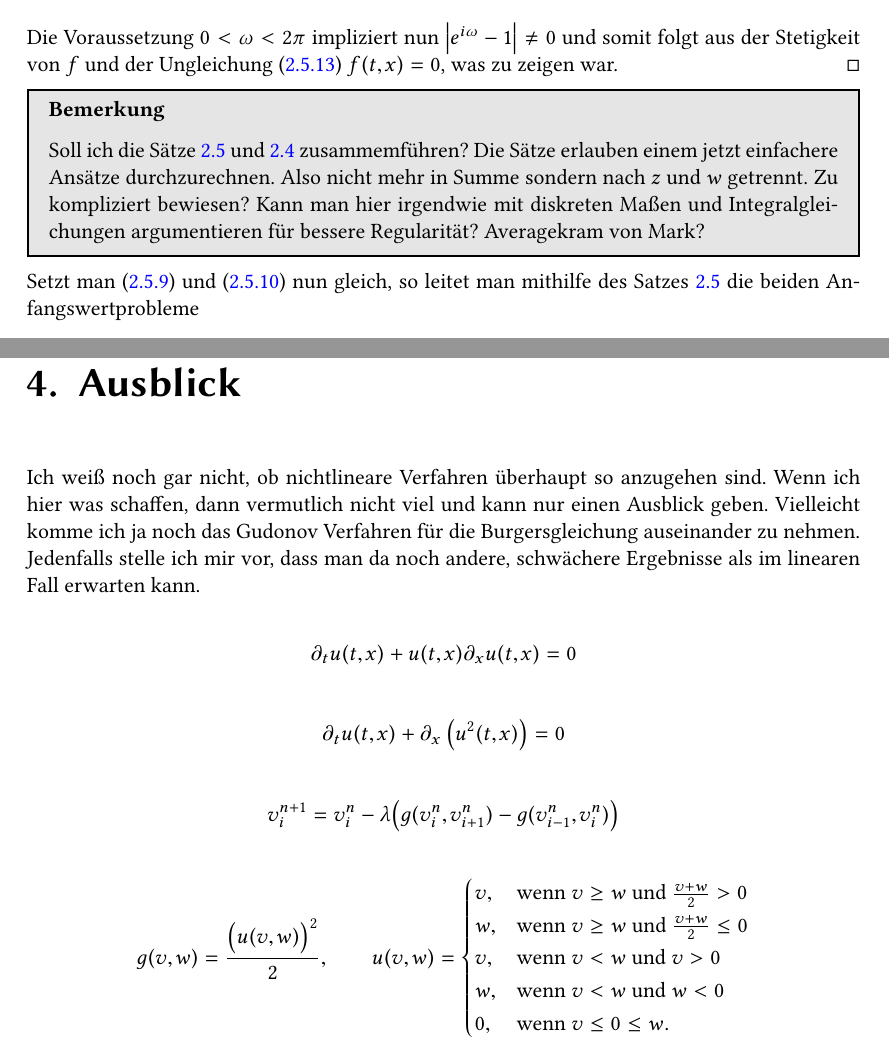
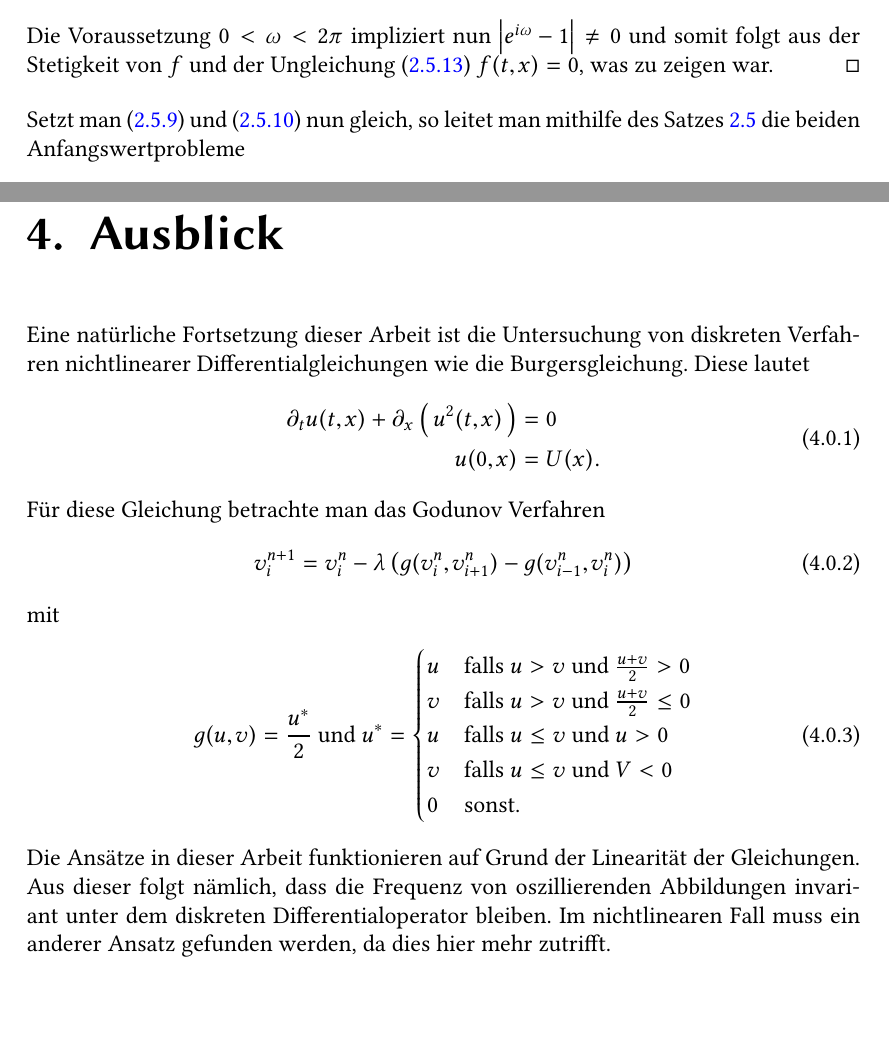
Before and after one commit to maikel/masterthesis, a LaTeX thesis (thesis.tex, which reads 2_5.kleineta.tex, 4.burgers.tex): two parts of pages 23 and 41 of 60 before the commit and two parts of pages 25 and 43 of 63 after it, joined at a grey line, cut so that both start at the same text, the shorter picture padded with empty space. The pictures show the PDF file thesis.pdf that the author committed with the source.

Commit message:
Vorwort, Ausblick

```diff
--- a/2_5.kleineta.tex
+++ b/2_5.kleineta.tex
@@ -160,13 +160,13 @@ Es gilt weiterhin
 Die Voraussetzung $0 < \omega < 2 \pi$ impliziert nun $\abs{e^{i \omega} - 1} \neq 0$ und somit folgt aus der Stetigkeit von $f$ und der Ungleichung \eqref{satz:glgregulaer:bed} $f(t,x) = 0$, was zu zeigen war.
 \end{proof}
 
-\begin{note}
-Soll ich die Sätze \ref{satz:glgregulaer} und \ref{satz:alt:beidenull} zusammemführen?
-Die Sätze erlauben einem jetzt einfachere Ansätze durchzurechnen.
-Also nicht mehr in Summe sondern nach $z$ und $w$ getrennt.
-Zu kompliziert bewiesen? Kann man hier irgendwie mit diskreten Maßen und Integralgleichungen argumentieren für bessere Regularität?
-Averagekram von Mark?
-\end{note}
+% \begin{note}
+% Soll ich die Sätze \ref{satz:glgregulaer} und \ref{satz:alt:beidenull} zusammemführen?
+% Die Sätze erlauben einem jetzt einfachere Ansätze durchzurechnen.
+% Also nicht mehr in Summe sondern nach $z$ und $w$ getrennt.
+% Zu kompliziert bewiesen? Kann man hier irgendwie mit diskreten Maßen und Integralgleichungen argumentieren für bessere Regularität?
+% Averagekram von Mark?
+% \end{note}
 
 % In Satz \ref{satz:glgregulaer} ist nun hingegen wichtig, dass $\Omega(n)$ eine Art Sublinear-Growth-Bedingung erfüllt.
 % D.\,h. wir brauchen in Gleichung \eqref{satz:glgregulaer:bed}, dass $h \cdot \Omega\left( h^{-1} \right) \to 0$ für $h \to 0$ gilt.
--- a/4.burgers.tex
+++ b/4.burgers.tex
@@ -1,7 +1,13 @@
-Ich weiß noch gar nicht, ob nichtlineare Verfahren überhaupt so anzugehen sind.
-Wenn ich hier was schaffen, dann vermutlich nicht viel und kann nur einen Ausblick geben.
-Vielleicht komme ich ja noch das Gudonov Verfahren für die Burgersgleichung auseinander zu nehmen.
-Jedenfalls stelle ich mir vor, dass man da noch andere, schwächere Ergebnisse als im linearen Fall erwarten kann.
-
-
-\[ \partial_t u(t, x) + u(t,x) \partial_x u(t,x) = 0 \]
+Eine natürliche Fortsetzung dieser Arbeit ist die Untersuchung von diskreten Verfahren nichtlinearer  Differentialgleichungen wie die Burgersgleichung.
+Diese lautet
+\begin{align}
+\begin{split}
+\partial_t u(t,x) + \partial_x \left( \, u^2(t,x) \,\right) &= 0\\
+u(0,x) &= U(x).
+\end{split}
+\end{align}
+Für diese Gleichung betrachte man das Godunov Verfahren
+\begin{align}
+v^{n+1}_i &= v^n_i - \lambda \left( g(v^n_i, v^n_{i+1}) - g(v^n_{i-1}, v^n_i) \right)
+\end{align}
+mit
@@ -20,2 +20,7 @@ w, & \text{wenn } v < w \text{ und } w < 0\\
+v & \text{falls $u \leq v$ und $V < 0$}\\
+0 & \text{sonst.}
 \end{cases}
-\]
+\end{align}
+Die Ansätze in dieser Arbeit funktionieren auf Grund der Linearität der Gleichungen.
+Aus dieser folgt nämlich, dass die Frequenz von oszillierenden Abbildungen invariant unter dem diskreten Differentialoperator bleiben.
+Im nichtlinearen Fall muss ein anderer Ansatz gefunden werden, da dies hier mehr zutrifft.
```
Also changed, not shown: 1.vorwort.tex (+2 -3 lines), 2_6.exponential.tex (+9 -9 lines), thesis.tex (+2 -2 lines), thesis.pdf, 2_5.kleineta.tex (8 more changed lines), 4.burgers.tex (18 more changed lines).
